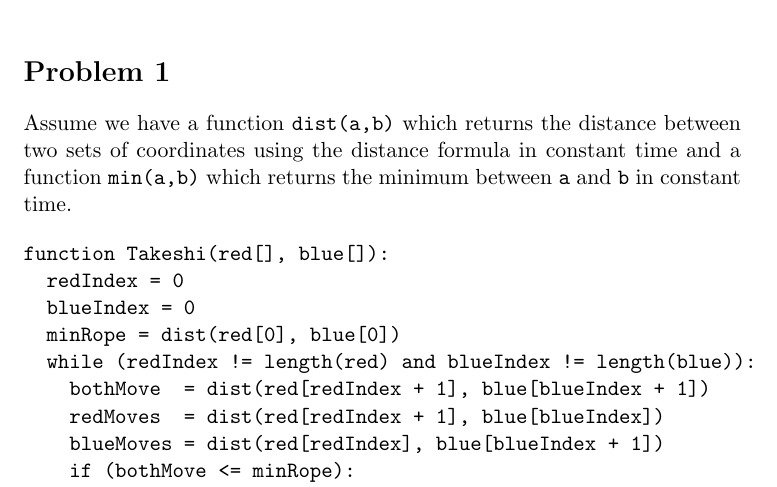
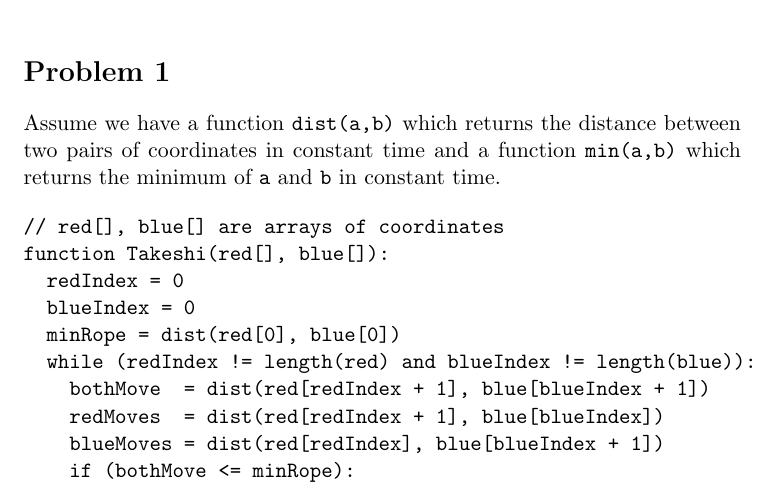
Before and after one commit to alexandermtang/algorithms, a LaTeX problem sheet (HW3/HW3.tex): part of page 1 of 3, cut so that both start at the same text. Compiled offline with pdfLaTeX.

Commit message:
Finish cleaning up problem 1

```diff
--- a/HW3/HW3.tex
+++ b/HW3/HW3.tex
@@ -14,11 +14,11 @@
 
 \section*{Problem 1}
 Assume we have a function \verb|dist(a,b)| which returns the distance between
-two sets of coordinates using the distance formula in constant time and a
-function \verb|min(a,b)| which returns the minimum between \verb|a| and
-\verb|b| in constant time.
+two pairs of coordinates in constant time and a function \verb|min(a,b)| which
+returns the minimum of \verb|a| and \verb|b| in constant time.
 
 \begin{verbatim}
+// red[], blue[] are arrays of coordinates
 function Takeshi(red[], blue[]):
   redIndex = 0
   blueIndex = 0
```
